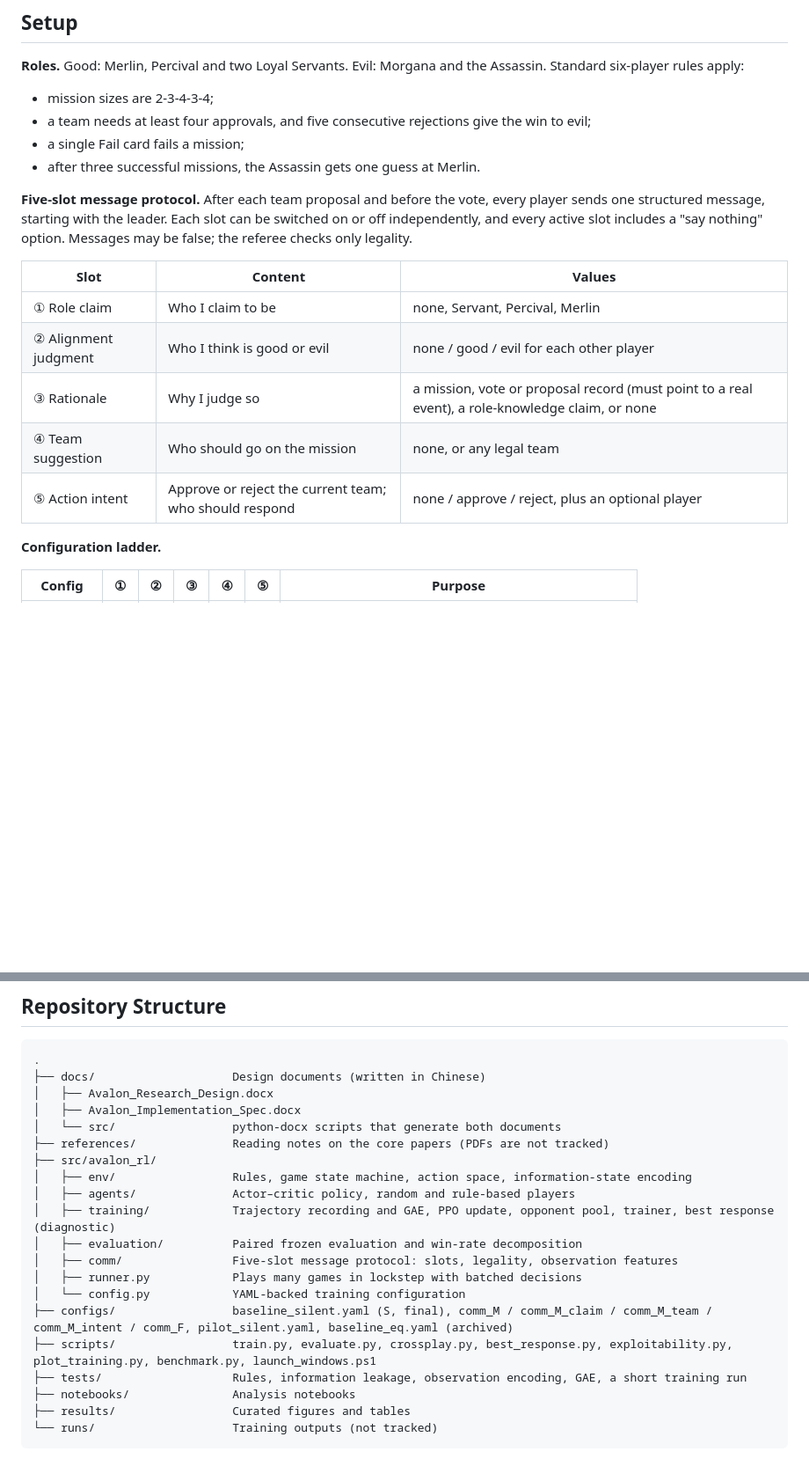
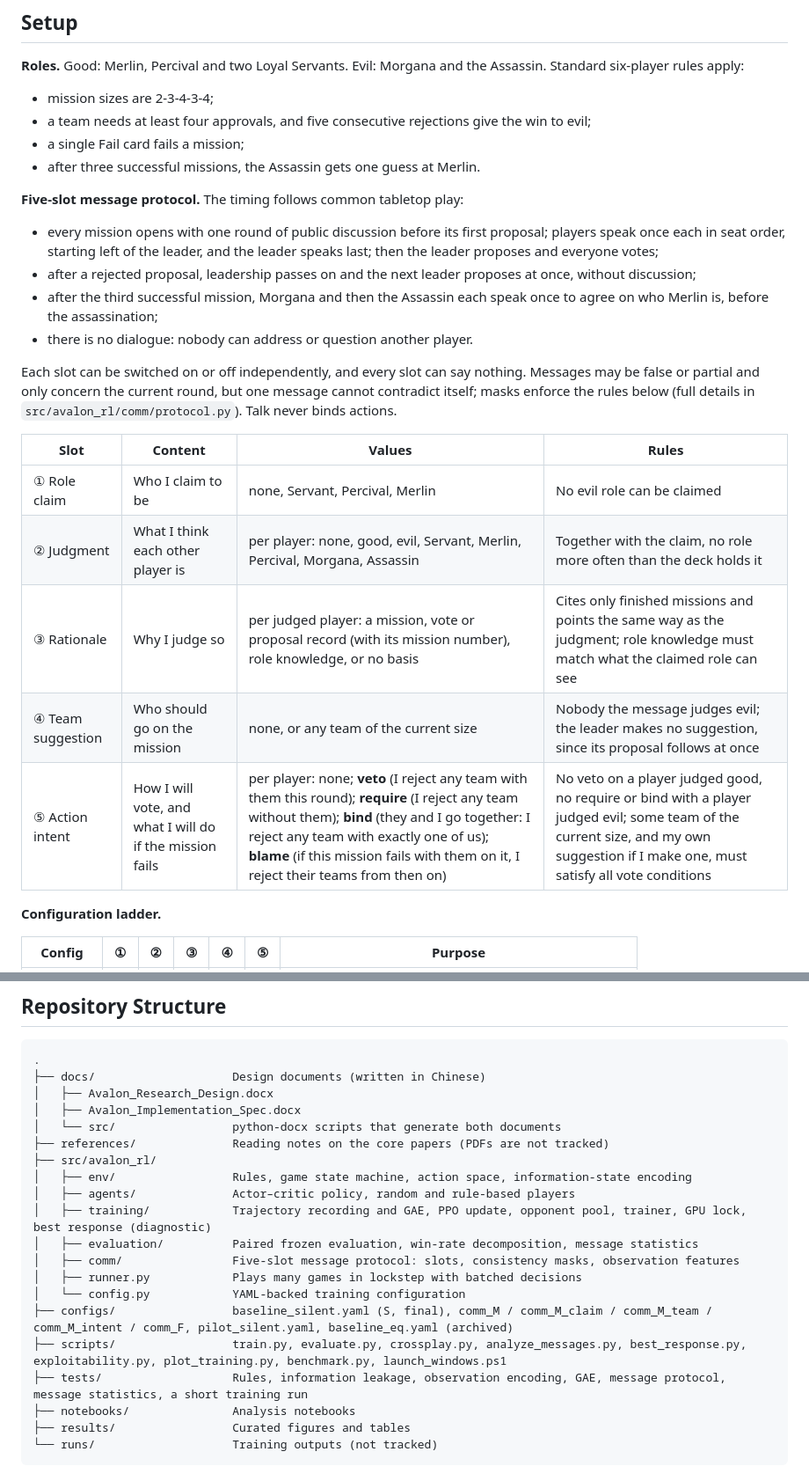
Before and after one commit to zhiqiH/Avalon-Signals, a Markdown page: README.md, 2 parts joined by grey strips. Shown at 88% size. GitHub-like rendering; blank space fills up the shorter version.

Commit message:
2026-10-30

```diff
--- a/README.md
+++ b/README.md
@@ -23,15 +23,21 @@ What do agents gain from talking in a hidden-role game? This project trains mult
 - a single Fail card fails a mission;
 - after three successful missions, the Assassin gets one guess at Merlin.
 
-**Five-slot message protocol.** After each team proposal and before the vote, every player sends one structured message, starting with the leader. Each slot can be switched on or off independently, and every active slot includes a "say nothing" option. Messages may be false; the referee checks only legality.
+**Five-slot message protocol.** The timing follows common tabletop play:
+- every mission opens with one round of public discussion before its first proposal; players speak once each in seat order, starting left of the leader, and the leader speaks last; then the leader proposes and everyone votes;
+- after a rejected proposal, leadership passes on and the next leader proposes at once, without discussion;
+- after the third successful mission, Morgana and then the Assassin each speak once to agree on who Merlin is, before the assassination;
+- there is no dialogue: nobody can address or question another player.
 
-| Slot | Content | Values |
-|---|---|---|
-| ① Role claim | Who I claim to be | none, Servant, Percival, Merlin |
-| ② Alignment judgment | Who I think is good or evil | none / good / evil for each other player |
-| ③ Rationale | Why I judge so | a mission, vote or proposal record (must point to a real event), a role-knowledge claim, or none |
-| ④ Team suggestion | Who should go on the mission | none, or any legal team |
-| ⑤ Action intent | Approve or reject the current team; who should respond | none / approve / reject, plus an optional player |
+Each slot can be switched on or off independently, and every slot can say nothing. Messages may be false or partial and only concern the current round, but one message cannot contradict itself; masks enforce the rules below (full details in `src/avalon_rl/comm/protocol.py`). Talk never binds actions.
+
+| Slot | Content | Values | Rules |
+|---|---|---|---|
+| ① Role claim | Who I claim to be | none, Servant, Percival, Merlin | No evil role can be claimed |
+| ② Judgment | What I think each other player is | per player: none, good, evil, Servant, Merlin, Percival, Morgana, Assassin | Together with the claim, no role more often than the deck holds it |
+| ③ Rationale | Why I judge so | per judged player: a mission, vote or proposal record (with its mission number), role knowledge, or no basis | Cites only finished missions and points the same way as the judgment; role knowledge must match what the claimed role can see |
+| ④ Team suggestion | Who should go on the mission | none, or any team of the current size | Nobody the message judges evil; the leader makes no suggestion, since its proposal follows at once |
+| ⑤ Action intent | How I will vote, and what I will do if the mission fails | per player: none; **veto** (I reject any team with them this round); **require** (I reject any team without them); **bind** (they and I go together: I reject any team with exactly one of us); **blame** (if this mission fails with them on it, I reject their teams from then on) | No veto on a player judged good, no require or bind with a player judged evil; some team of the current size, and my own suggestion if I make one, must satisfy all vote conditions |
 
 **Configuration ladder.**
 
@@ -78,14 +84,14 @@ What do agents gain from talking in a hidden-role game? This project trains mult
 ├── src/avalon_rl/
 │   ├── env/                 Rules, game state machine, action space, information-state encoding
 │   ├── agents/              Actor–critic policy, random and rule-based players
-│   ├── training/            Trajectory recording and GAE, PPO update, opponent pool, trainer, best response (diagnostic)
-│   ├── evaluation/          Paired frozen evaluation and win-rate decomposition
-│   ├── comm/                Five-slot message protocol: slots, legality, observation features
+│   ├── training/            Trajectory recording and GAE, PPO update, opponent pool, trainer, GPU lock, best response (diagnostic)
+│   ├── evaluation/          Paired frozen evaluation, win-rate decomposition, message statistics
+│   ├── comm/                Five-slot message protocol: slots, consistency masks, observation features
 │   ├── runner.py            Plays many games in lockstep with batched decisions
 │   └── config.py            YAML-backed training configuration
 ├── configs/                 baseline_silent.yaml (S, final), comm_M / comm_M_claim / comm_M_team / comm_M_intent / comm_F, pilot_silent.yaml, baseline_eq.yaml (archived)
-├── scripts/                 train.py, evaluate.py, crossplay.py, best_response.py, exploitability.py, plot_training.py, benchmark.py, launch_windows.ps1
-├── tests/                   Rules, information leakage, observation encoding, GAE, a short training run
+├── scripts/                 train.py, evaluate.py, crossplay.py, analyze_messages.py, best_response.py, exploitability.py, plot_training.py, benchmark.py, launch_windows.ps1
+├── tests/                   Rules, information leakage, observation encoding, GAE, message protocol, message statistics, a short training run
 ├── notebooks/               Analysis notebooks
 ├── results/                 Curated figures and tables
 └── runs/                    Training outputs (not tracked)
```
Also changed, not shown: other parts of README.md (+5 -2 lines).
